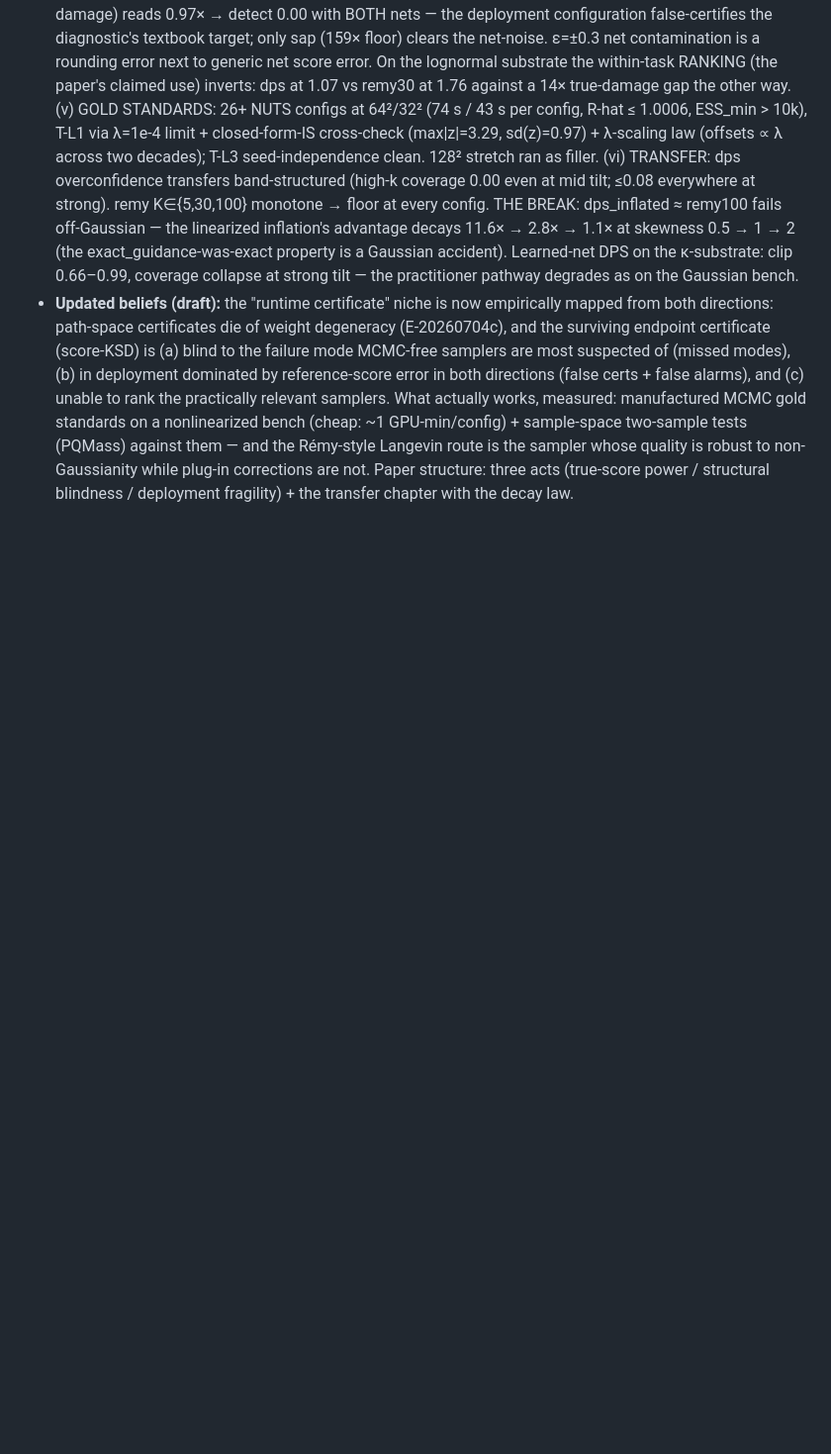
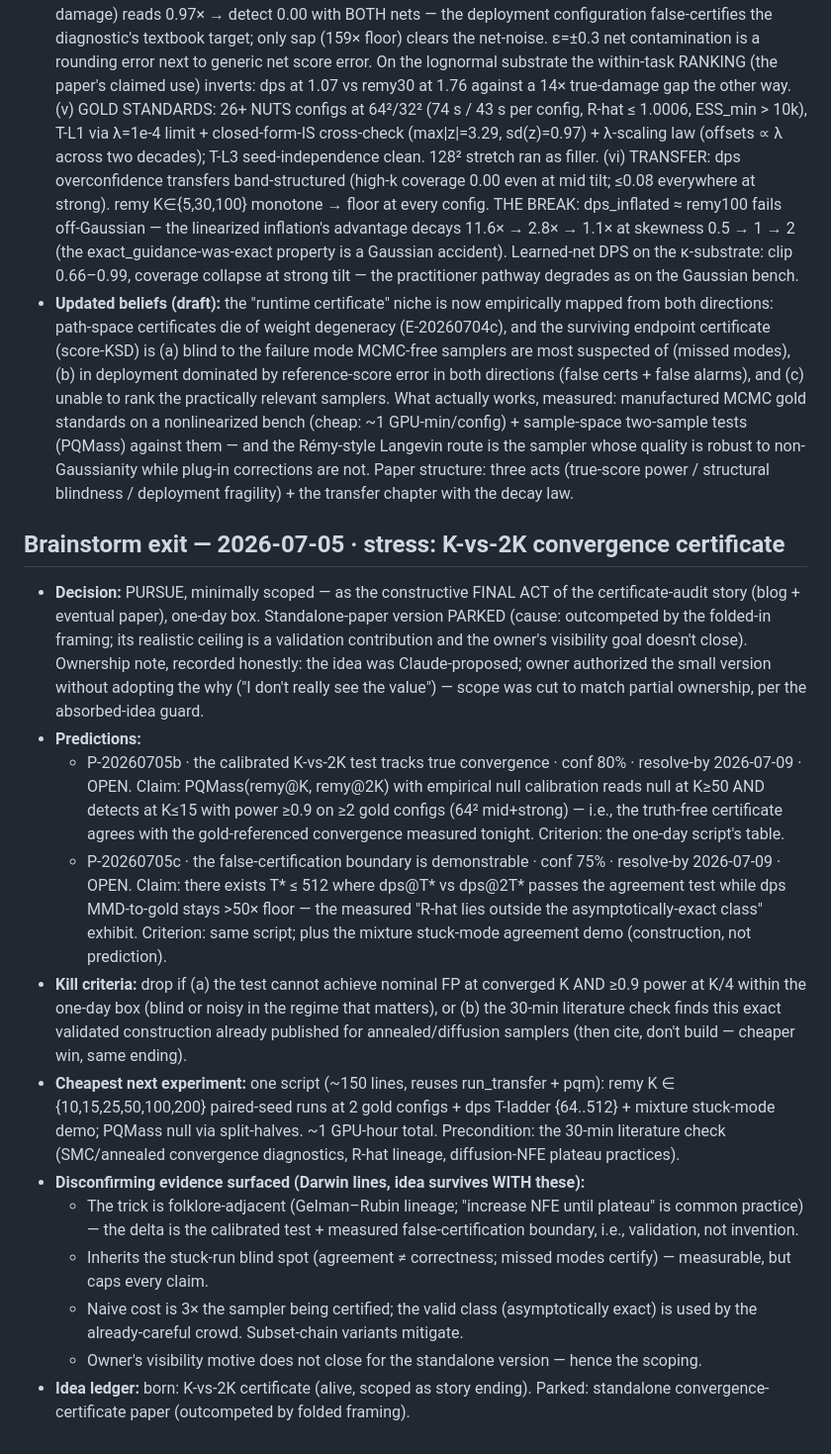
Before and after one commit to AndreasTersenov/tilt-audit, a Markdown page: RESEARCH_LOG.md, the part around the change. Shown at 99% size. Rendered like a GitHub page; blank space fills up the shorter version.

Commit message:
brainstorm exit (stress): K-vs-2K certificate pursued as audit-story ending only; P-20260705b/c frozen; standalone paper parked

```diff
--- a/RESEARCH_LOG.md
+++ b/RESEARCH_LOG.md
@@ -469,3 +469,48 @@
   to non-Gaussianity while plug-in corrections are not. Paper structure: three acts
   (true-score power / structural blindness / deployment fragility) + the transfer
   chapter with the decay law.
+
+## Brainstorm exit — 2026-07-05 · stress: K-vs-2K convergence certificate
+
+- **Decision:** PURSUE, minimally scoped — as the constructive FINAL ACT of the
+  certificate-audit story (blog + eventual paper), one-day box. Standalone-paper
+  version PARKED (cause: outcompeted by the folded-in framing; its realistic ceiling
+  is a validation contribution and the owner's visibility goal doesn't close).
+  Ownership note, recorded honestly: the idea was Claude-proposed; owner authorized
+  the small version without adopting the why ("I don't really see the value") —
+  scope was cut to match partial ownership, per the absorbed-idea guard.
+- **Predictions:**
+  - P-20260705b · the calibrated K-vs-2K test tracks true convergence · conf 80% ·
+    resolve-by 2026-07-09 · OPEN. Claim: PQMass(remy@K, remy@2K) with empirical null
+    calibration reads null at K≥50 AND detects at K≤15 with power ≥0.9 on ≥2 gold
+    configs (64² mid+strong) — i.e., the truth-free certificate agrees with the
+    gold-referenced convergence measured tonight. Criterion: the one-day script's
+    table.
+  - P-20260705c · the false-certification boundary is demonstrable · conf 75% ·
+    resolve-by 2026-07-09 · OPEN. Claim: there exists T* ≤ 512 where dps@T* vs
+    dps@2T* passes the agreement test while dps MMD-to-gold stays >50× floor —
+    the measured "R-hat lies outside the asymptotically-exact class" exhibit.
+    Criterion: same script; plus the mixture stuck-mode agreement demo (construction,
+    not prediction).
+- **Kill criteria:** drop if (a) the test cannot achieve nominal FP at converged K
+  AND ≥0.9 power at K/4 within the one-day box (blind or noisy in the regime that
+  matters), or (b) the 30-min literature check finds this exact validated
+  construction already published for annealed/diffusion samplers (then cite,
+  don't build — cheaper win, same ending).
+- **Cheapest next experiment:** one script (~150 lines, reuses run_transfer +
+  pqm): remy K ∈ {10,15,25,50,100,200} paired-seed runs at 2 gold configs +
+  dps T-ladder {64..512} + mixture stuck-mode demo; PQMass null via split-halves.
+  ~1 GPU-hour total. Precondition: the 30-min literature check (SMC/annealed
+  convergence diagnostics, R-hat lineage, diffusion-NFE plateau practices).
+- **Disconfirming evidence surfaced (Darwin lines, idea survives WITH these):**
+  - The trick is folklore-adjacent (Gelman–Rubin lineage; "increase NFE until
+    plateau" is common practice) — the delta is the calibrated test + measured
+    false-certification boundary, i.e., validation, not invention.
+  - Inherits the stuck-run blind spot (agreement ≠ correctness; missed modes
+    certify) — measurable, but caps every claim.
+  - Naive cost is 3× the sampler being certified; the valid class (asymptotically
+    exact) is used by the already-careful crowd. Subset-chain variants mitigate.
+  - Owner's visibility motive does not close for the standalone version — hence
+    the scoping.
+- **Idea ledger:** born: K-vs-2K certificate (alive, scoped as story ending).
+  Parked: standalone convergence-certificate paper (outcompeted by folded framing).
```
